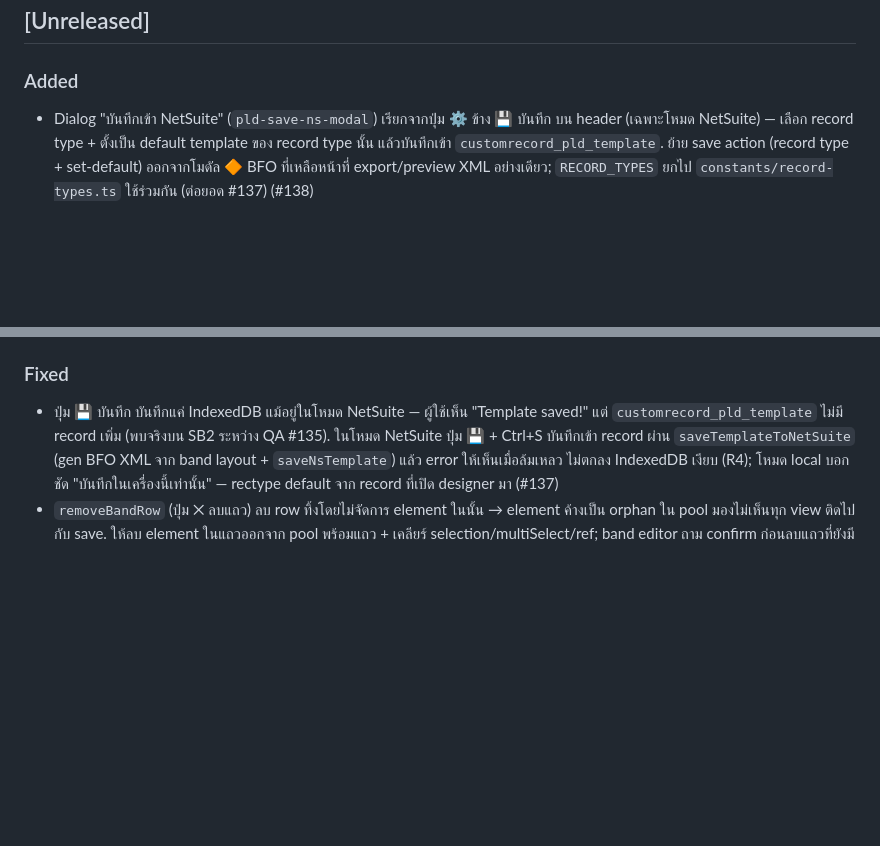
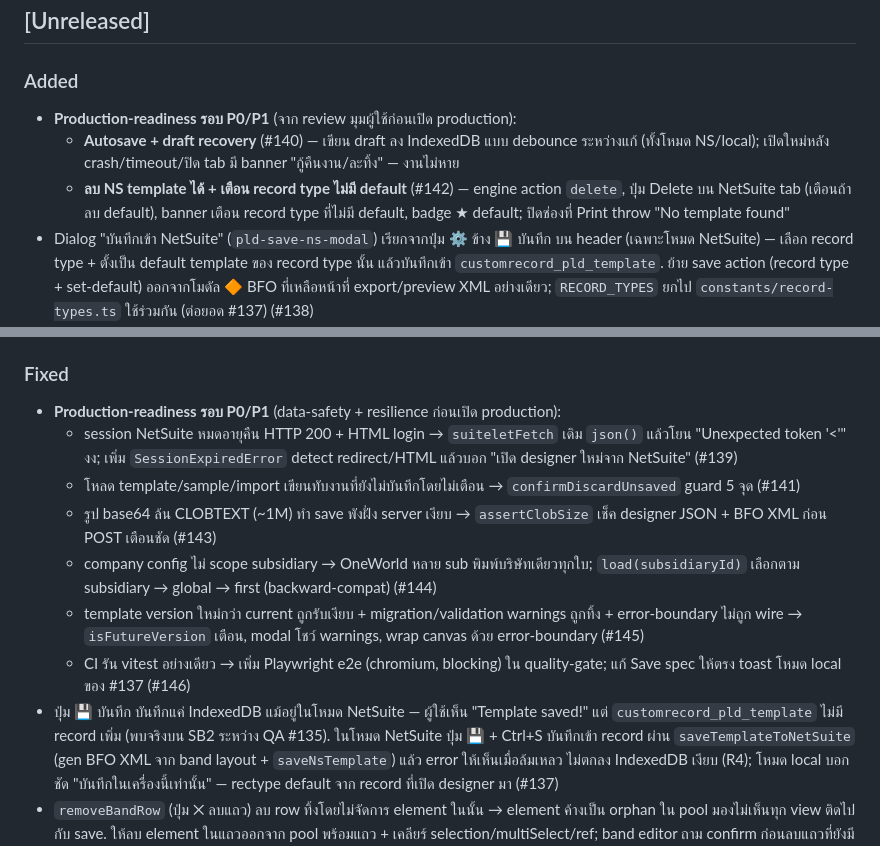
Before and after one commit to Teibto/teibto-pdf-designer, a Markdown page: CHANGELOG.md, 2 parts joined by grey strips. GitHub-like rendering; blank space fills up the shorter version.

Commit message:
docs(changelog): production-readiness P0/P1 (#139-#146)
Co-Authored-By: Claude Opus 4.8 (1M context) <noreply@anthropic.com>

```diff
--- a/CHANGELOG.md
+++ b/CHANGELOG.md
@@ -5,6 +5,9 @@
 ## [Unreleased]
 
 ### Added
+- **Production-readiness รอบ P0/P1** (จาก review มุมผู้ใช้ก่อนเปิด production):
+  - **Autosave + draft recovery** (#140) — เขียน draft ลง IndexedDB แบบ debounce ระหว่างแก้ (ทั้งโหมด NS/local); เปิดใหม่หลัง crash/timeout/ปิด tab มี banner "กู้คืนงาน/ละทิ้ง" — งานไม่หาย
+  - **ลบ NS template ได้ + เตือน record type ไม่มี default** (#142) — engine action `delete`, ปุ่ม Delete บน NetSuite tab (เตือนถ้าลบ default), banner เตือน record type ที่ไม่มี default, badge ★ default; ปิดช่องที่ Print throw "No template found"
 - Dialog "บันทึกเข้า NetSuite" (`pld-save-ns-modal`) เรียกจากปุ่ม ⚙ ข้าง 💾 บันทึก บน header (เฉพาะโหมด NetSuite) — เลือก record type + ตั้งเป็น default template ของ record type นั้น แล้วบันทึกเข้า `customrecord_pld_template`. ย้าย save action (record type + set-default) ออกจากโมดัล 🔶 BFO ที่เหลือหน้าที่ export/preview XML อย่างเดียว; `RECORD_TYPES` ยกไป `constants/record-types.ts` ใช้ร่วมกัน (ต่อยอด #137) (#138)
 - Multi-account deploy pipeline `scripts/deploy.sh` — deploy SDF engine เข้าหลาย sandbox ด้วยคำสั่งเดียว (วน authid จาก `engine/deploy-targets.txt` เขียน `defaultAuthId` ต่อ account เพราะ `project:deploy` ไม่มี `--authid`, สรุปผล PASS/FAIL ต่อ account, คืน `project.json` เสมอ) + version stamp (`engine/VERSION` + git sha + UTC → `pld_version.txt` ใน File Cabinet) ตรวจได้จาก account ผ่าน `?action=version` — พิสูจน์สดบน Teibto SB2 (deploy จริง + endpoint คืน stamp ตรง) (#11)
 - Master templates อีก 5 ฟอร์มครบชุด Standard Template Pack: `invoice`, `purchase-order`, `delivery-note`, `receipt`, `quotation` ใน `templates/master/` + sample สังเคราะห์ต่อฟอร์มใน `templates/samples/` — โครง/CSS/macro/font pattern เดียวกับ `tax-invoice.xml` ทุกไฟล์ ทั้ง 5 ฟอร์ม render จริงผ่านบน Teibto SB2 (#8)
@@ -13,6 +16,13 @@
 - Designer test coverage รอบ band-model: E2E Playwright 77 tests ครอบทุกปุ่ม/ฟิลด์/action (`designer/tests/e2e/`) + jsdom component harness ที่ mount `pld-app-shell` จริงแล้วขับผ่าน shadow DOM 35 tests (`designer/tests/component/`) — รวม vitest 493 + Playwright 77 เขียว; `#127` (role selector) + `#129` (undo) ตรึงเป็น `test.fail` รอ design/refactor (#123)
 
 ### Fixed
+- **Production-readiness รอบ P0/P1** (data-safety + resilience ก่อนเปิด production):
+  - session NetSuite หมดอายุคืน HTTP 200 + HTML login → `suiteletFetch` เดิม `json()` แล้วโยน "Unexpected token '<'" งง; เพิ่ม `SessionExpiredError` detect redirect/HTML แล้วบอก "เปิด designer ใหม่จาก NetSuite" (#139)
+  - โหลด template/sample/import เขียนทับงานที่ยังไม่บันทึกโดยไม่เตือน → `confirmDiscardUnsaved` guard 5 จุด (#141)
+  - รูป base64 ล้น CLOBTEXT (~1M) ทำ save พังฝั่ง server เงียบ → `assertClobSize` เช็ค designer JSON + BFO XML ก่อน POST เตือนชัด (#143)
+  - company config ไม่ scope subsidiary → OneWorld หลาย sub พิมพ์บริษัทเดียวทุกใบ; `load(subsidiaryId)` เลือกตาม subsidiary → global → first (backward-compat) (#144)
+  - template version ใหม่กว่า current ถูกรับเงียบ + migration/validation warnings ถูกทิ้ง + error-boundary ไม่ถูก wire → `isFutureVersion` เตือน, modal โชว์ warnings, wrap canvas ด้วย error-boundary (#145)
+  - CI รัน vitest อย่างเดียว → เพิ่ม Playwright e2e (chromium, blocking) ใน quality-gate; แก้ Save spec ให้ตรง toast โหมด local ของ #137 (#146)
 - ปุ่ม 💾 บันทึก บันทึกแค่ IndexedDB แม้อยู่ในโหมด NetSuite — ผู้ใช้เห็น "Template saved!" แต่ `customrecord_pld_template` ไม่มี record เพิ่ม (พบจริงบน SB2 ระหว่าง QA #135). ในโหมด NetSuite ปุ่ม 💾 + Ctrl+S บันทึกเข้า record ผ่าน `saveTemplateToNetSuite` (gen BFO XML จาก band layout + `saveNsTemplate`) แล้ว error ให้เห็นเมื่อล้มเหลว ไม่ตกลง IndexedDB เงียบ (R4); โหมด local บอกชัด "บันทึกในเครื่องนี้เท่านั้น" — rectype default จาก record ที่เปิด designer มา (#137)
 - `removeBandRow` (ปุ่ม ✕ ลบแถว) ลบ row ทิ้งโดยไม่จัดการ element ในนั้น → element ค้างเป็น orphan ใน pool มองไม่เห็นทุก view ติดไปกับ save. ให้ลบ element ในแถวออกจาก pool พร้อมแถว + เคลียร์ selection/multiSelect/ref; band editor ถาม confirm ก่อนลบแถวที่ยังมี element (#136)
 - Designer `list-templates` (Template Manager) พังด้วย `An nlobjSearchColumn contains an invalid column ... custrecord_pld_tpl_type` — `listSavedTemplates` ใน `pld_sl_designer.js` ใช้ field ที่ไม่มีในนิยาม record (ตัวจริงคือ `custrecord_pld_tpl_rectype`) แก้ 4 จุดใน list path (filter/column/getValue/comment); save path เดียวกัน + render + UE button ใช้ชื่อถูกอยู่แล้ว. account SB2 ถูก hotfix ตรงไปก่อนแล้ว — หลังแก้ hash ไฟล์ local ตรงกับที่ deploy เป๊ะ ไม่ต้อง redeploy (#132)
```
